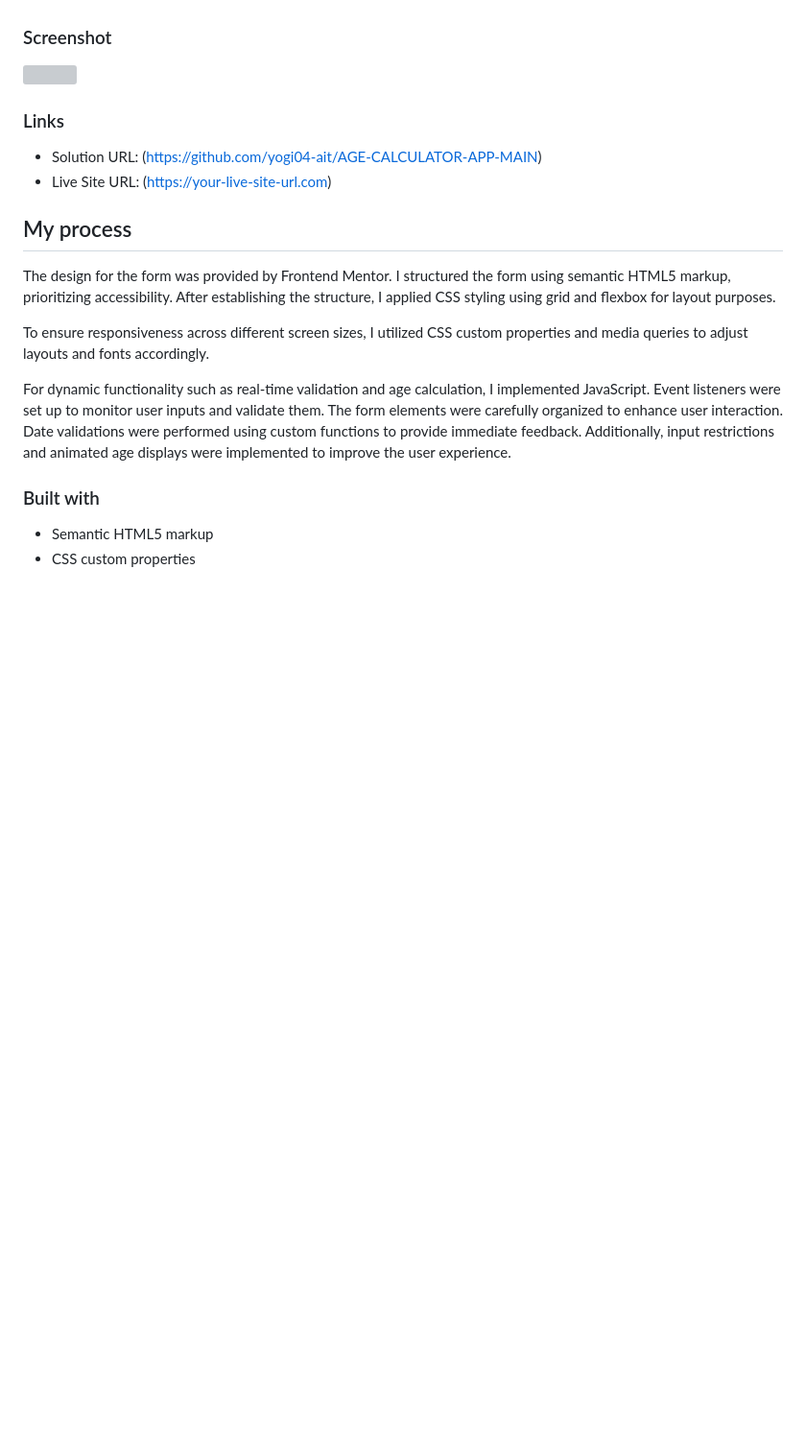
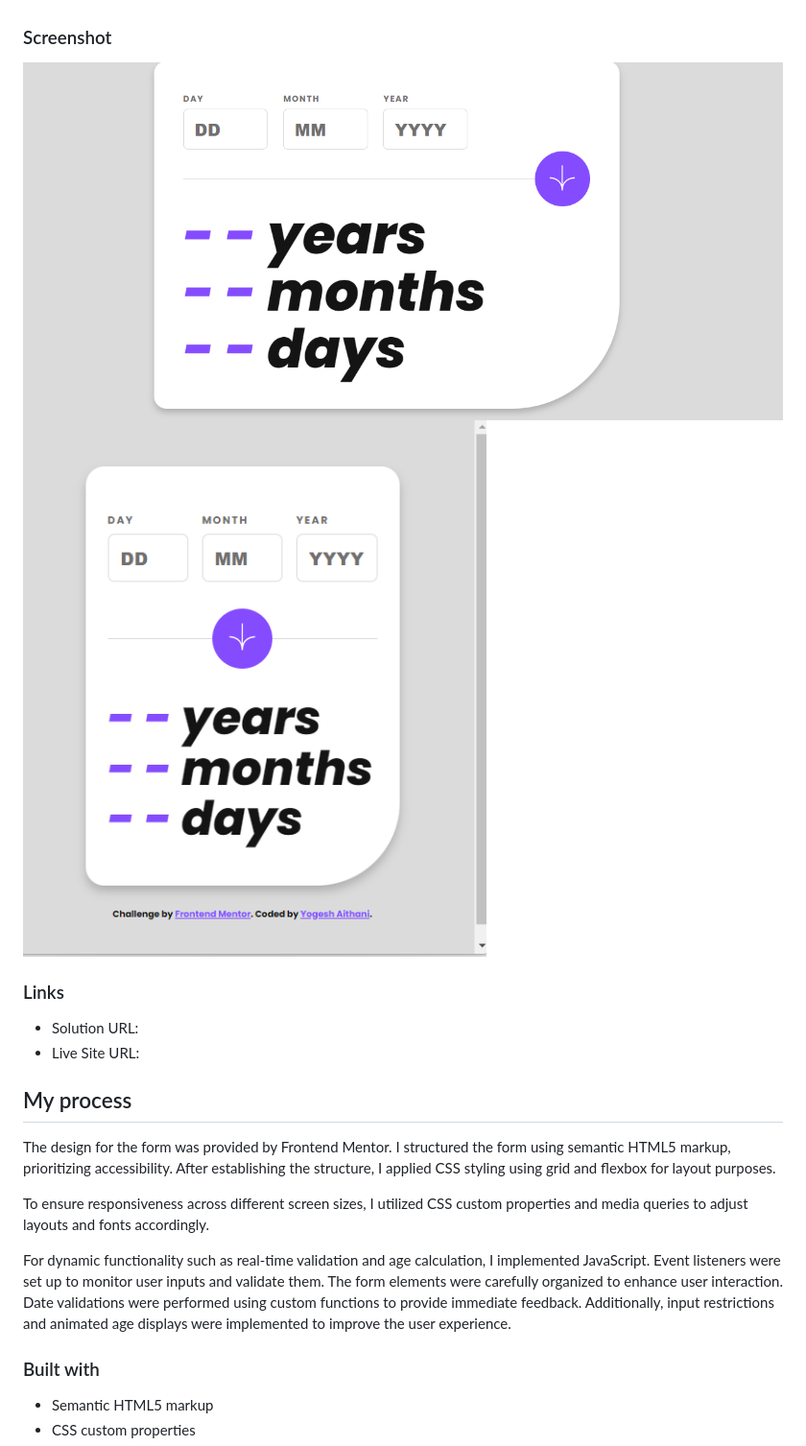
Before and after one commit to yogi04-ait/AGE-CALCULATOR-APP-MAIN, a Markdown page: README.md, the part around the change. Shown: that part at 96% size. GitHub-like rendering; pictures changed too: desktop.png (added), mobile.png (added); blank space fills up the shorter version; grey boxes are pictures that could not be loaded.

```diff
--- a/README.md
+++ b/README.md
@@ -37,7 +37,9 @@ Users should be able to:
 
 ### Screenshot
 
-![](./screenshot.jpg)
+![](./desktop.png)
+![](./mobile.png)
+
 
 
 
@@ -46,8 +48,8 @@ Users should be able to:
 
 ### Links
 
-- Solution URL: (https://github.com/yogi04-ait/AGE-CALCULATOR-APP-MAIN)
-- Live Site URL: (https://your-live-site-url.com)
+- Solution URL: [](https://github.com/yogi04-ait/AGE-CALCULATOR-APP-MAIN)
+- Live Site URL: [](https://your-live-site-url.com)
 
 ## My process
 The design for the form was provided by Frontend Mentor. I structured the form using semantic HTML5 markup, prioritizing accessibility. After establishing the structure, I applied CSS styling using grid and flexbox for layout purposes.
```
